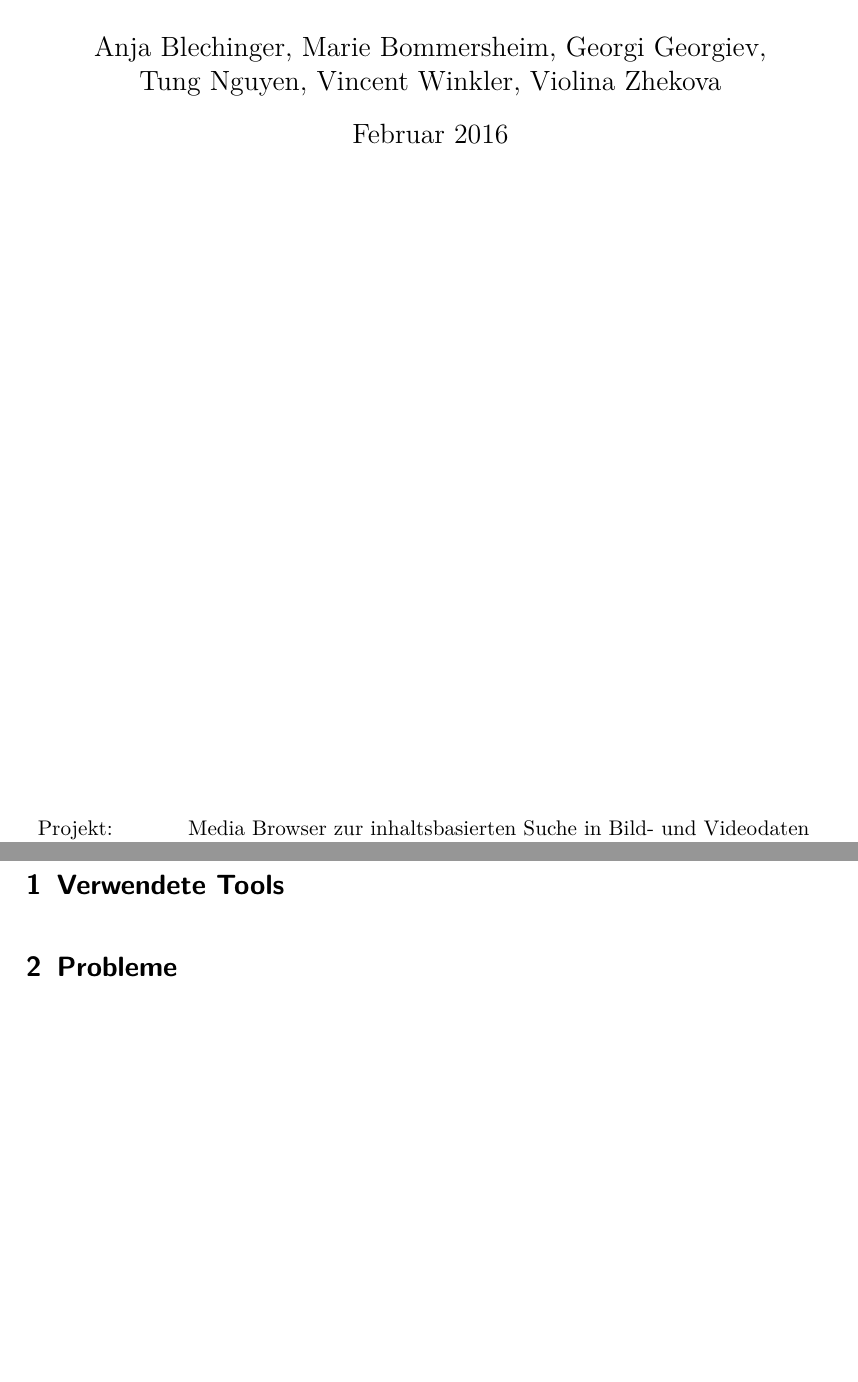
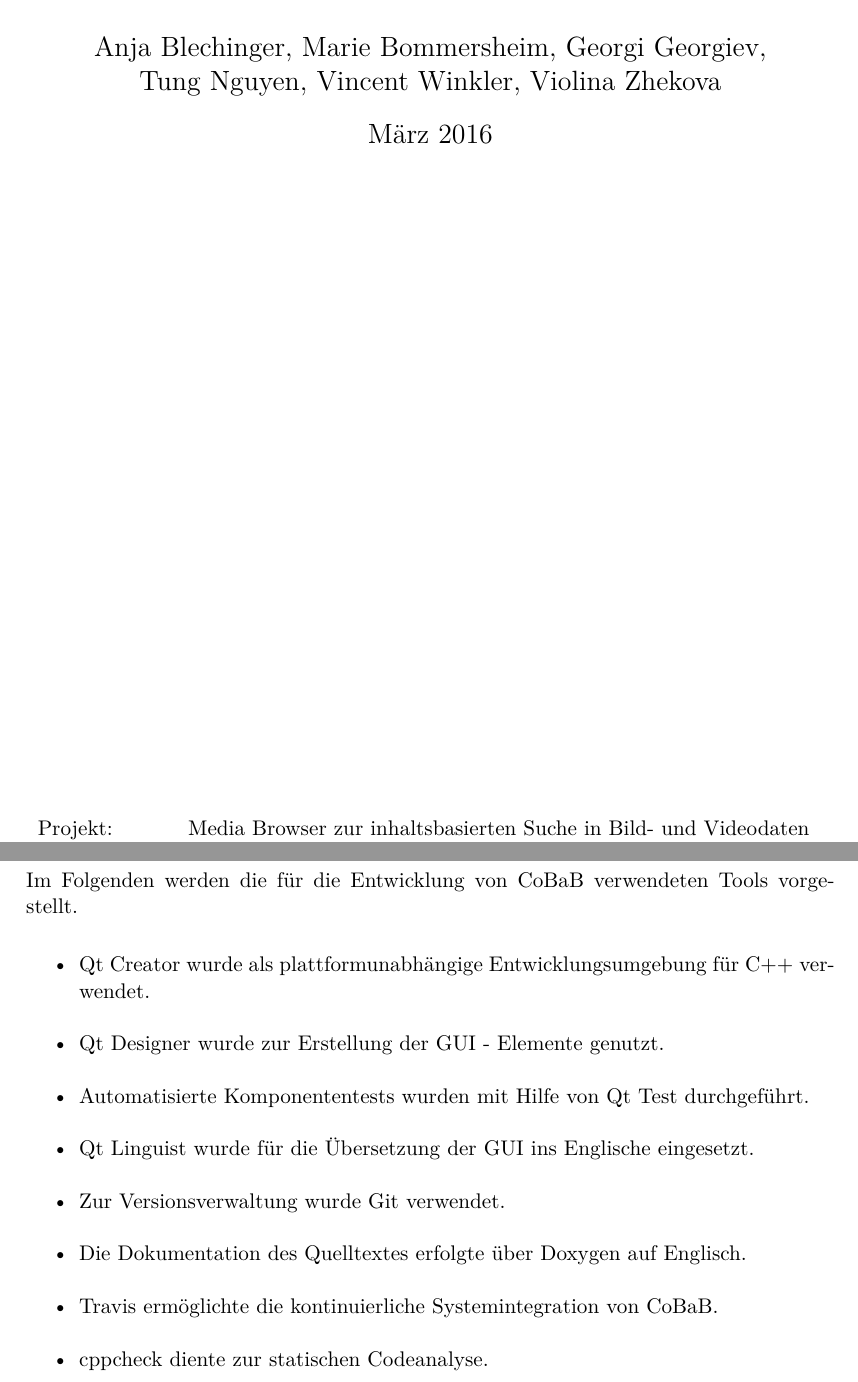
Before and after one commit to aschuman/CoBaB, a LaTeX document (doc/03-Implementierung/implementierung.tex, which reads doc/03-Implementierung/tools.tex): two parts of pages 1 and 3 of 4 before the commit and two parts of pages 1 and 3 of 7 after it, joined at a grey line, cut so that both start at the same text, the shorter picture padded with empty space. Compiled offline with pdfLaTeX.

Commit message:
Added description of used tools to the document.

```diff
--- a/doc/03-Implementierung/implementierung.tex
+++ b/doc/03-Implementierung/implementierung.tex
@@ -33,7 +33,7 @@
 \begin{titlepage}
 \title{ContentBasedBrowser -CoBaB- \\ Implementierungsdokument}
 \author{Anja Blechinger, Marie Bommersheim, Georgi Georgiev,\\ Tung Nguyen, Vincent Winkler, Violina Zhekova}
-\date{Februar 2016}
+\date{März 2016}
 \maketitle
 \vspace{300pt}
 \begin{tabular}{l l}
--- a/doc/03-Implementierung/tools.tex
+++ b/doc/03-Implementierung/tools.tex
@@ -0,0 +1,12 @@
+Im Folgenden werden die für die Entwicklung von CoBaB verwendeten Tools vorgestellt.
+
+\begin{itemize}
+\item Qt Creator wurde als plattformunabhängige Entwicklungsumgebung für C++ verwendet.
+\item Qt Designer wurde zur Erstellung der GUI - Elemente genutzt.
+\item Automatisierte Komponententests wurden mit Hilfe von Qt Test durchgeführt.
+\item Qt Linguist wurde für die Übersetzung der GUI ins Englische eingesetzt.
+\item Zur Versionsverwaltung wurde Git verwendet.
+\item Die Dokumentation des Quelltextes erfolgte über Doxygen auf Englisch.
+\item Travis ermöglichte die kontinuierliche Systemintegration von CoBaB.
+\item cppcheck diente zur statischen Codeanalyse.
+\end{itemize}
```
Also changed, not shown: doc/03-Implementierung/implementierung.tex (3 more changed lines).
